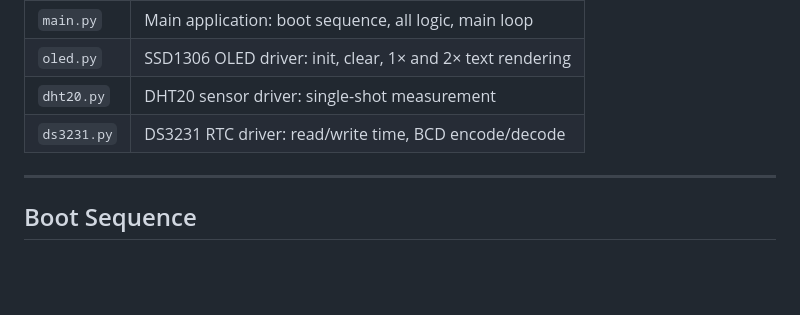
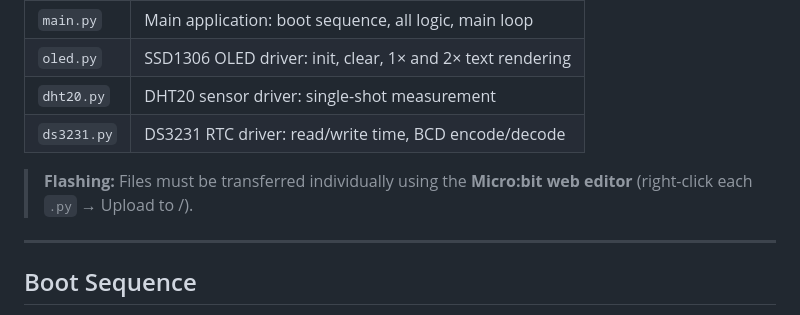
Before and after one commit to billyau615/GE1354_Design_Project, a Markdown page: docs/mb1.md, the part around the change. Rendered like a GitHub page; blank space fills up the shorter version.

Commit message:
Docs: replace Thonny references with Micro:bit web editor

```diff
--- a/docs/mb1.md
+++ b/docs/mb1.md
@@ -32,6 +32,8 @@ All files are located in `microbit/main/mb1/`.
 | `oled.py` | SSD1306 OLED driver: init, clear, 1× and 2× text rendering |
 | `dht20.py` | DHT20 sensor driver: single-shot measurement |
 | `ds3231.py` | DS3231 RTC driver: read/write time, BCD encode/decode |
+
+> **Flashing:** Files must be transferred individually using the **Micro:bit web editor** (right-click each `.py` → Upload to /).
 
 ---
 
```
Also changed, not shown: docs/mb2.md (+1 -1 lines), docs/progress-report.md (+1 -1 lines).
